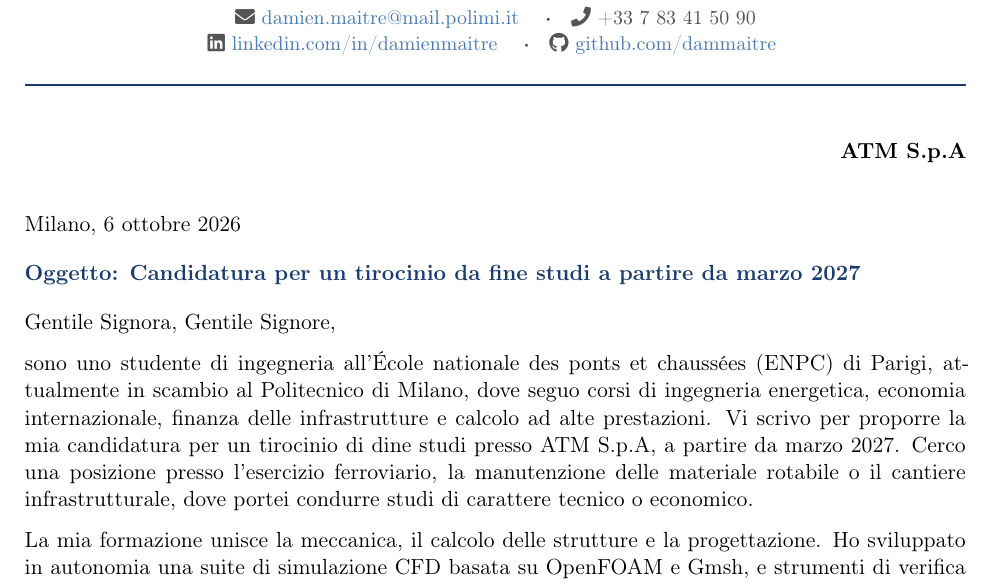
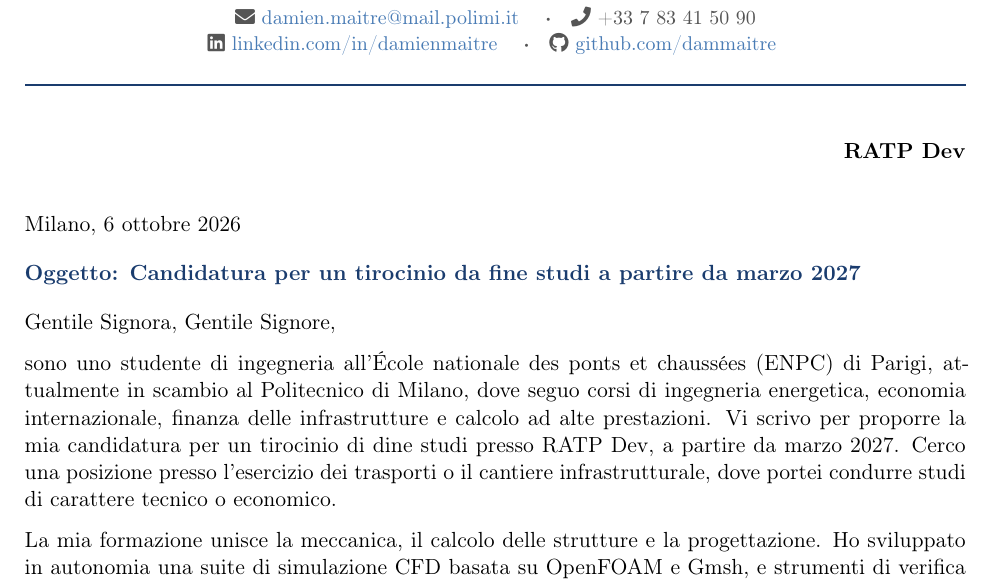
Before and after one commit to dammaitre/PORTFOLIO, a LaTeX CV (cv/cover_letter.tex): part of the page, cut so that both start at the same text. Compiled offline with pdfLaTeX.

Commit message:
RATP dev

```diff
--- a/cv/cover_letter.tex
+++ b/cv/cover_letter.tex
@@ -27,7 +27,7 @@
 \pagestyle{empty}
 
 % ── Fill these in for each application ───────────────────────
-\newcommand{\azienda}{ATM S.p.A}
+\newcommand{\azienda}{RATP Dev}
 
 %% ============================================================
 \begin{document}
@@ -66,7 +66,7 @@
 \vspace{4pt}
 Gentile Signora, Gentile Signore,
 
-sono uno studente di ingegneria all'École nationale des ponts et chaussées (ENPC) di Parigi, attualmente in scambio al Politecnico di Milano, dove seguo corsi di ingegneria energetica, economia internazionale, finanza delle infrastrutture e calcolo ad alte prestazioni. Vi scrivo per proporre la mia candidatura per un tirocinio di dine studi presso \azienda{}, a partire da marzo 2027. Cerco una posizione presso l'esercizio ferroviario, la manutenzione delle materiale rotabile o il cantiere infrastrutturale, dove portei condurre studi di carattere tecnico o economico.
+sono uno studente di ingegneria all'École nationale des ponts et chaussées (ENPC) di Parigi, attualmente in scambio al Politecnico di Milano, dove seguo corsi di ingegneria energetica, economia internazionale, finanza delle infrastrutture e calcolo ad alte prestazioni. Vi scrivo per proporre la mia candidatura per un tirocinio di dine studi presso \azienda{}, a partire da marzo 2027. Cerco una posizione presso l'esercizio dei trasporti o il cantiere infrastrutturale, dove portei condurre studi di carattere tecnico o economico.
 
 La mia formazione unisce la meccanica, il calcolo delle strutture e la progettazione. Ho sviluppato in autonomia una suite di simulazione CFD basata su OpenFOAM e Gmsh, e strumenti di verifica strutturale secondo gli Eurocodici con OpenSeesPy. Programmo in Python e C++ da oltre dieci anni e ho lavorato su numerosi progetti di analisi dati e di machine learning. Queste competenze mi permettono di affrontare problemi fisici complessi, dalla modellazione di un impianto alla gestione e all'ottimizzazione di una rete.
 
```
Also changed, not shown: cv/cover_letter.pdf, 3 other files.
